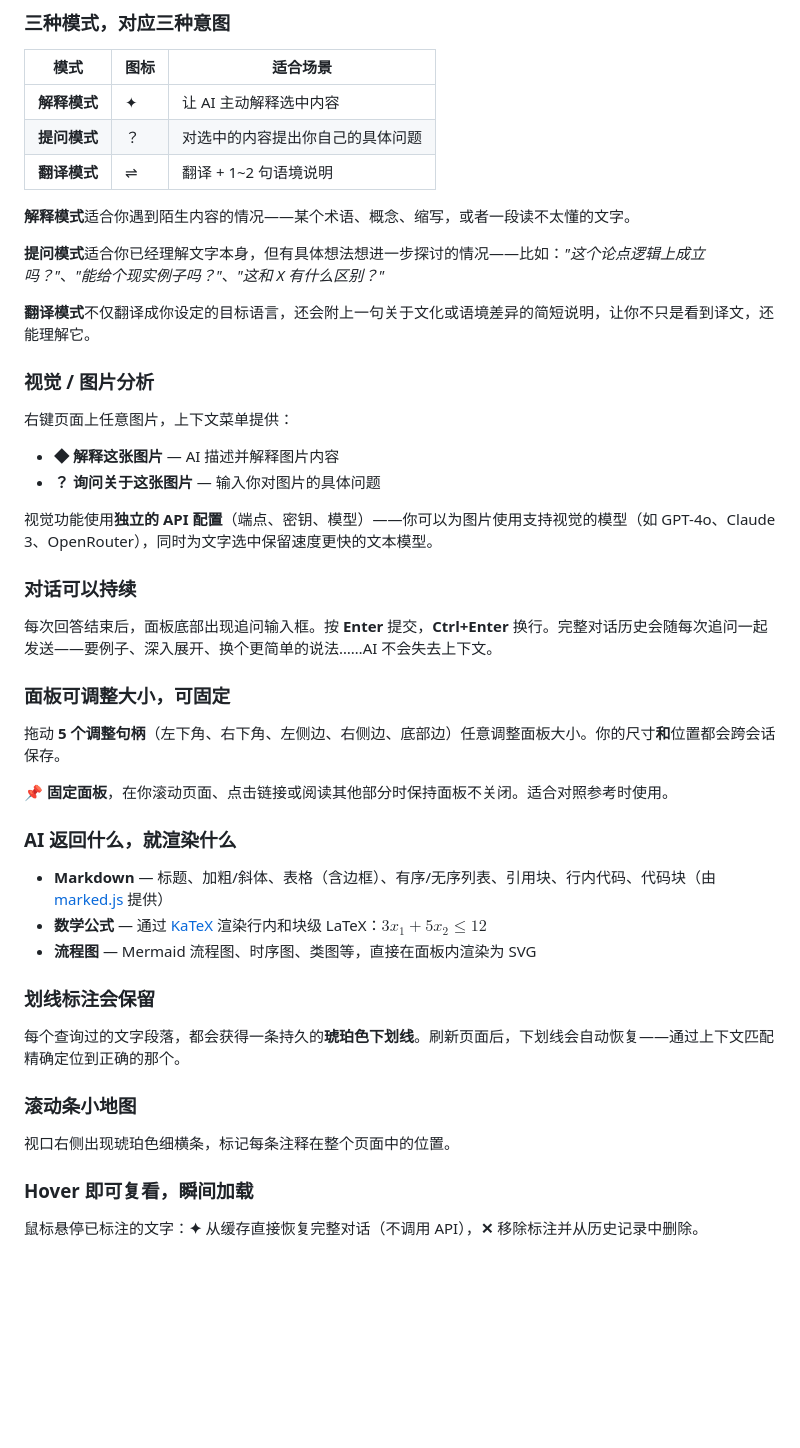
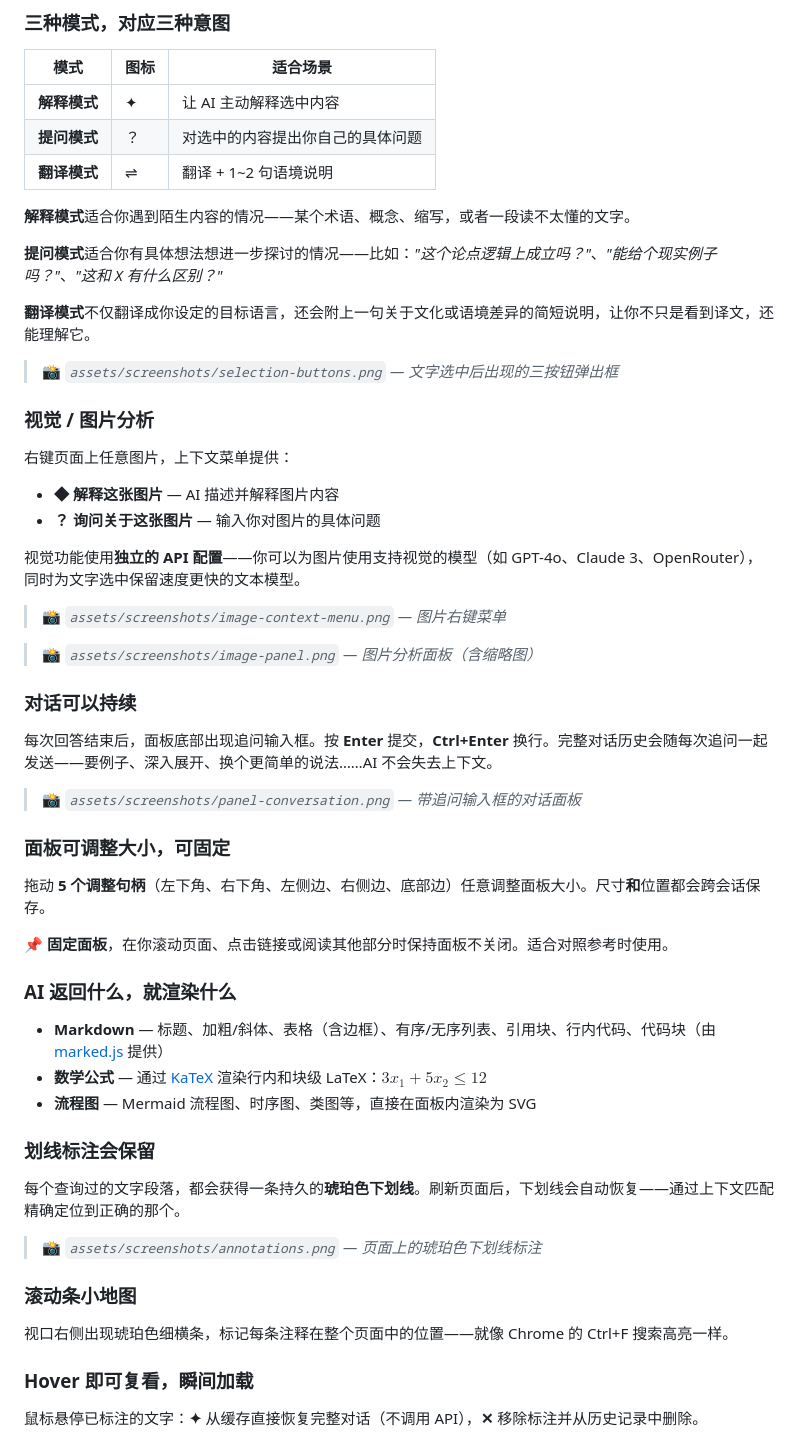
Before and after one commit to luzion89/Context-Explain, a Markdown page: README_ZH.md, the part around one of its changes. Drawn GitHub-style; blank space fills up the shorter version.

```diff
--- a/README_ZH.md
+++ b/README_ZH.md
@@ -64,9 +64,12 @@
 
 **解释模式**适合你遇到陌生内容的情况——某个术语、概念、缩写，或者一段读不太懂的文字。
 
-**提问模式**适合你已经理解文字本身，但有具体想法想进一步探讨的情况——比如：*"这个论点逻辑上成立吗？"*、*"能给个现实例子吗？"*、*"这和 X 有什么区别？"*
+**提问模式**适合你有具体想法想进一步探讨的情况——比如：*"这个论点逻辑上成立吗？"*、*"能给个现实例子吗？"*、*"这和 X 有什么区别？"*
 
 **翻译模式**不仅翻译成你设定的目标语言，还会附上一句关于文化或语境差异的简短说明，让你不只是看到译文，还能理解它。
+
+<!-- Screenshot: 在页面上选中文字后出现的三个按钮（✦ ？ ⇌） -->
+> 📸 *`assets/screenshots/selection-buttons.png` — 文字选中后出现的三按钮弹出框*
 
 ### 视觉 / 图片分析
 
@@ -74,15 +77,24 @@
 - **◆ 解释这张图片** — AI 描述并解释图片内容
 - **？ 询问关于这张图片** — 输入你对图片的具体问题
 
-视觉功能使用**独立的 API 配置**（端点、密钥、模型）——你可以为图片使用支持视觉的模型（如 GPT-4o、Claude 3、OpenRouter），同时为文字选中保留速度更快的文本模型。
+视觉功能使用**独立的 API 配置**——你可以为图片使用支持视觉的模型（如 GPT-4o、Claude 3、OpenRouter），同时为文字选中保留速度更快的文本模型。
+
+<!-- Screenshot: 右键图片弹出的上下文菜单，显示解释/提问选项 -->
+> 📸 *`assets/screenshots/image-context-menu.png` — 图片右键菜单*
+
+<!-- Screenshot: 图片分析面板，显示缩略图和 AI 解释 -->
+> 📸 *`assets/screenshots/image-panel.png` — 图片分析面板（含缩略图）*
 
 ### 对话可以持续
 
 每次回答结束后，面板底部出现追问输入框。按 **Enter** 提交，**Ctrl+Enter** 换行。完整对话历史会随每次追问一起发送——要例子、深入展开、换个更简单的说法……AI 不会失去上下文。
 
+<!-- Screenshot: 面板显示回复和追问输入框 -->
+> 📸 *`assets/screenshots/panel-conversation.png` — 带追问输入框的对话面板*
+
 ### 面板可调整大小，可固定
 
-拖动 **5 个调整句柄**（左下角、右下角、左侧边、右侧边、底部边）任意调整面板大小。你的尺寸**和**位置都会跨会话保存。
+拖动 **5 个调整句柄**（左下角、右下角、左侧边、右侧边、底部边）任意调整面板大小。尺寸**和**位置都会跨会话保存。
 
 **📌 固定面板**，在你滚动页面、点击链接或阅读其他部分时保持面板不关闭。适合对照参考时使用。
 
@@ -96,9 +108,12 @@
 
 每个查询过的文字段落，都会获得一条持久的**琥珀色下划线**。刷新页面后，下划线会自动恢复——通过上下文匹配精确定位到正确的那个。
 
+<!-- Screenshot: 网页上多条琥珀色下划线标注 -->
+> 📸 *`assets/screenshots/annotations.png` — 页面上的琥珀色下划线标注*
+
 ### 滚动条小地图
 
-视口右侧出现琥珀色细横条，标记每条注释在整个页面中的位置。
+视口右侧出现琥珀色细横条，标记每条注释在整个页面中的位置——就像 Chrome 的 Ctrl+F 搜索高亮一样。
 
 ### Hover 即可复看，瞬间加载
 
```
Also changed, not shown: other parts of README_ZH.md (+29 -15 lines), README.md (+63 -34 lines).
